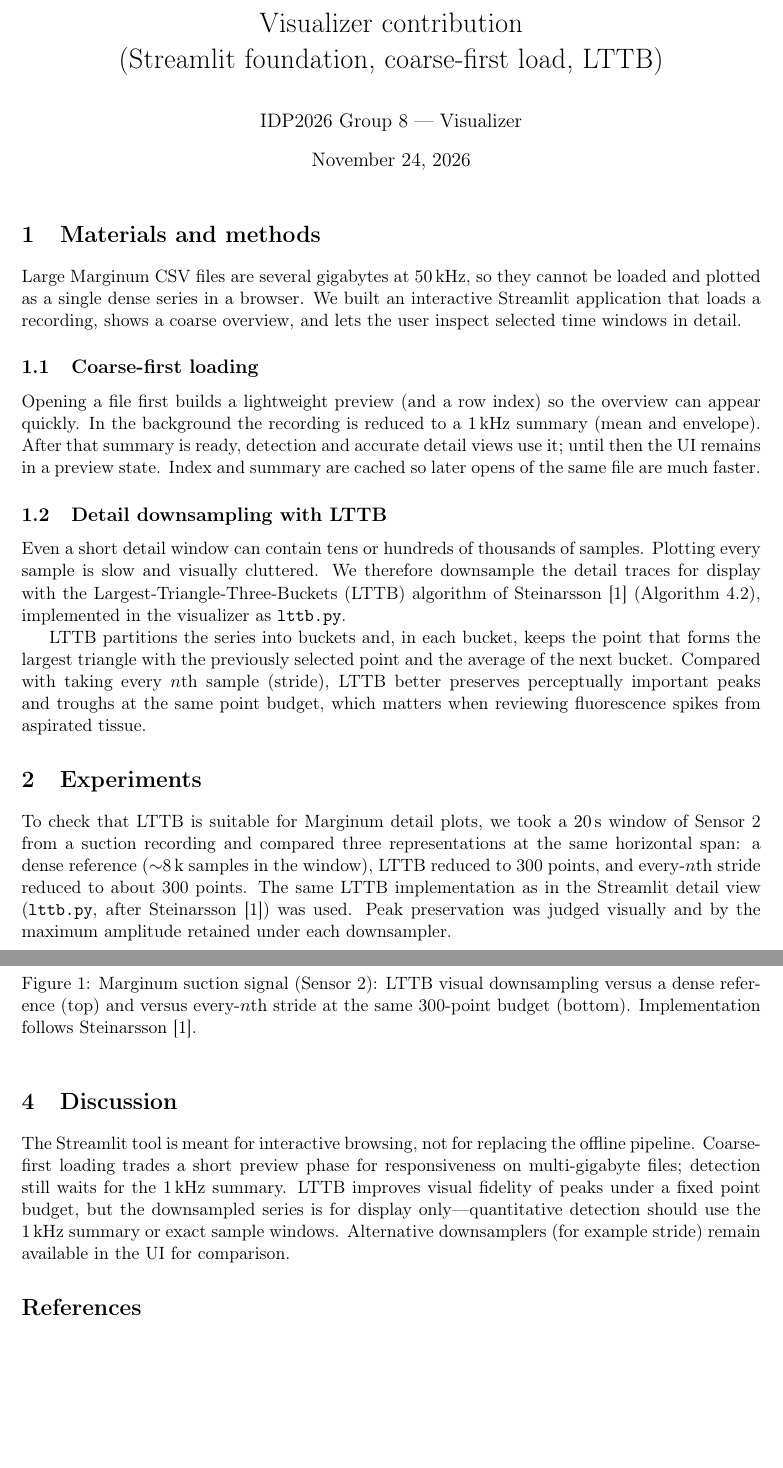
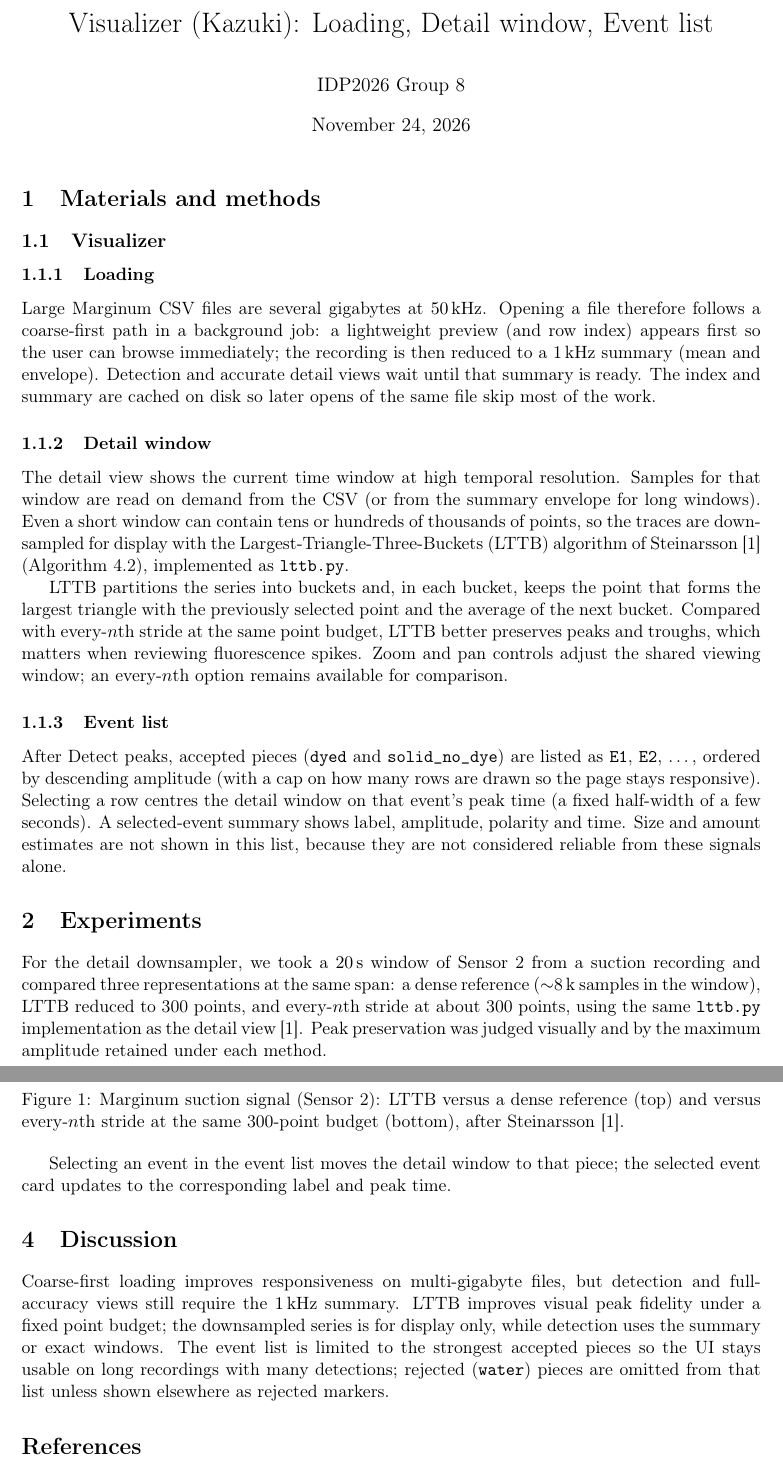
Before and after one commit to nsky-103/IDP2026_group8, a LaTeX document (report/visualizer_part.tex, which reads report/sections/discussion_visualizer.tex, report/sections/experiments_visualizer.tex, report/sections/methods_visualizer.tex): two parts of pages 1 and 2 of 2, joined at a grey line, cut at the place of the change, the shorter picture padded with empty space. Compiled offline with pdfLaTeX.

Commit message:
Revise Visualizer report: Loading, Detail window, Event list

```diff
--- a/report/sections/discussion_visualizer.tex
+++ b/report/sections/discussion_visualizer.tex
@@ -1,9 +1,11 @@
+% Kazuki: discussion for Loading / Detail (LTTB) / Event list.
+
 \section{Discussion}
 
-The Streamlit tool is meant for interactive browsing, not for replacing the offline
-pipeline. Coarse-first loading trades a short preview phase for responsiveness on
-multi-gigabyte files; detection still waits for the \SI{1}{\kilo\hertz} summary.
-LTTB improves visual fidelity of peaks under a fixed point budget, but the downsampled
-series is for display only---quantitative detection should use the \SI{1}{\kilo\hertz}
-summary or exact sample windows. Alternative downsamplers (for example stride) remain
-available in the UI for comparison.
+Coarse-first loading improves responsiveness on multi-gigabyte files, but detection and
+full-accuracy views still require the \SI{1}{\kilo\hertz} summary. LTTB improves visual peak
+fidelity under a fixed point budget; the downsampled series is for display only, while
+detection uses the summary or exact windows. The event list is limited to the strongest
+accepted pieces so the UI stays usable on long recordings with many detections; rejected
+(\texttt{water}) pieces are omitted from that list unless shown elsewhere as rejected
+markers.
--- a/report/sections/experiments_visualizer.tex
+++ b/report/sections/experiments_visualizer.tex
@@ -1,9 +1,13 @@
+% Kazuki: experiments for Loading / Detail (LTTB) / Event list.
+
 \section{Experiments}
 
-To check that LTTB is suitable for Marginum detail plots, we took a \SI{20}{\second} window
-of Sensor~2 from a suction recording and compared three representations at the same
-horizontal span: a dense reference (\(\sim\)8\,k samples in the window), LTTB reduced to
-300 points, and every-$n$th stride reduced to about 300 points. The same LTTB
-implementation as in the Streamlit detail view (\texttt{lttb.py}, after
-Steinarsson~\cite{steinarsson2013}) was used. Peak preservation was judged visually and by
-the maximum amplitude retained under each downsampler.
+For the detail downsampler, we took a \SI{20}{\second} window of Sensor~2 from a suction
+recording and compared three representations at the same span: a dense reference
+(\(\sim\)8\,k samples in the window), LTTB reduced to 300 points, and every-$n$th stride at
+about 300 points, using the same \texttt{lttb.py} implementation as the detail view
+\cite{steinarsson2013}. Peak preservation was judged visually and by the maximum amplitude
+retained under each method.
+
+Event-list behaviour was checked interactively: after Detect peaks, selecting an event row
+updates the detail window to the corresponding peak time.
--- a/report/sections/methods_visualizer.tex
+++ b/report/sections/methods_visualizer.tex
@@ -1,25 +1,31 @@
-\section{Materials and methods}
+% Kazuki: Loading, Detail window (LTTB), Event list.
+% Intended under \subsection{Visualizer} (Keito owns Overview, layout, overview window, heatmap).
 
-Large Marginum CSV files are several gigabytes at \SI{50}{\kilo\hertz}, so they cannot be
-loaded and plotted as a single dense series in a browser. We built an interactive
-Streamlit application that loads a recording, shows a coarse overview, and lets the user
-inspect selected time windows in detail.
+\subsubsection{Loading}
+Large Marginum CSV files are several gigabytes at \SI{50}{\kilo\hertz}. Opening a file
+therefore follows a coarse-first path in a background job: a lightweight preview (and row
+index) appears first so the user can browse immediately; the recording is then reduced to a
+\SI{1}{\kilo\hertz} summary (mean and envelope). Detection and accurate detail views wait
+until that summary is ready. The index and summary are cached on disk so later opens of the
+same file skip most of the work.
 
-\subsection{Coarse-first loading}
-Opening a file first builds a lightweight preview (and a row index) so the overview can
-appear quickly. In the background the recording is reduced to a \SI{1}{\kilo\hertz} summary
-(mean and envelope). After that summary is ready, detection and accurate detail views use
-it; until then the UI remains in a preview state. Index and summary are cached so later
-opens of the same file are much faster.
-
-\subsection{Detail downsampling with LTTB}
-Even a short detail window can contain tens or hundreds of thousands of samples. Plotting
-every sample is slow and visually cluttered. We therefore downsample the detail traces for
-display with the Largest-Triangle-Three-Buckets (LTTB) algorithm of Steinarsson
-\cite{steinarsson2013} (Algorithm~4.2), implemented in the visualizer as \texttt{lttb.py}.
+\subsubsection{Detail window}
+The detail view shows the current time window at high temporal resolution. Samples for that
+window are read on demand from the CSV (or from the summary envelope for long windows). Even
+a short window can contain tens or hundreds of thousands of points, so the traces are
+downsampled for display with the Largest-Triangle-Three-Buckets (LTTB) algorithm of
+Steinarsson~\cite{steinarsson2013} (Algorithm~4.2), implemented as \texttt{lttb.py}.
 
 LTTB partitions the series into buckets and, in each bucket, keeps the point that forms the
 largest triangle with the previously selected point and the average of the next bucket.
-Compared with taking every $n$th sample (stride), LTTB better preserves perceptually
-important peaks and troughs at the same point budget, which matters when reviewing
-fluorescence spikes from aspirated tissue.
+Compared with every-$n$th stride at the same point budget, LTTB better preserves peaks and
+troughs, which matters when reviewing fluorescence spikes. Zoom and pan controls adjust the
+shared viewing window; an every-$n$th option remains available for comparison.
+
+\subsubsection{Event list}
+After Detect peaks, accepted pieces (\texttt{dyed} and \texttt{solid\_no\_dye}) are listed as
+\texttt{E1}, \texttt{E2}, \ldots, ordered by descending amplitude (with a cap on how many
+rows are drawn so the page stays responsive). Selecting a row centres the detail window on
+that event's peak time (a fixed half-width of a few seconds). A selected-event summary shows
+label, amplitude, polarity and time. Size and amount estimates are not shown in this list,
+because they are not considered reliable from these signals alone.
--- a/report/sections/results_visualizer.tex
+++ b/report/sections/results_visualizer.tex
@@ -9,8 +10,11 @@ this example). The visualizer therefore uses LTTB as the default detail downsamp
 \begin{figure}[ht]
   \centering
   \includegraphics[width=\textwidth]{figures/lttb_marginum_visualization.png}
-  \caption{Marginum suction signal (Sensor~2): LTTB visual downsampling versus a dense
-  reference (top) and versus every-$n$th stride at the same 300-point budget (bottom).
-  Implementation follows Steinarsson~\cite{steinarsson2013}.}
+  \caption{Marginum suction signal (Sensor~2): LTTB versus a dense reference (top) and versus
+  every-$n$th stride at the same 300-point budget (bottom), after
+  Steinarsson~\cite{steinarsson2013}.}
   \label{fig:lttb}
 \end{figure}
+
+Selecting an event in the event list moves the detail window to that piece; the selected
+event card updates to the corresponding label and peak time.
--- a/report/visualizer_part.tex
+++ b/report/visualizer_part.tex
@@ -10,15 +9,18 @@
 \usepackage{siunitx}
 \usepackage[hidelinks]{hyperref}
 
-\title{Visualizer contribution\\
-       (Streamlit foundation, coarse-first load, LTTB)}
-\author{IDP2026 Group 8 --- Visualizer}
+\title{Visualizer (Kazuki): Loading, Detail window, Event list}
+\author{IDP2026 Group 8}
 \date{\today}
 
 \begin{document}
 \maketitle
 
+\section{Materials and methods}
+\subsection{Visualizer}
+% Keito: Overview, Page layout, Overview window, Activity heatmap (not in this file).
 \input{sections/methods_visualizer}
+
 \input{sections/experiments_visualizer}
 \input{sections/results_visualizer}
 \input{sections/discussion_visualizer}
```
Also changed, not shown: report/sections/results_visualizer.tex (11 more changed lines), report/visualizer_part.tex (3 more changed lines).
